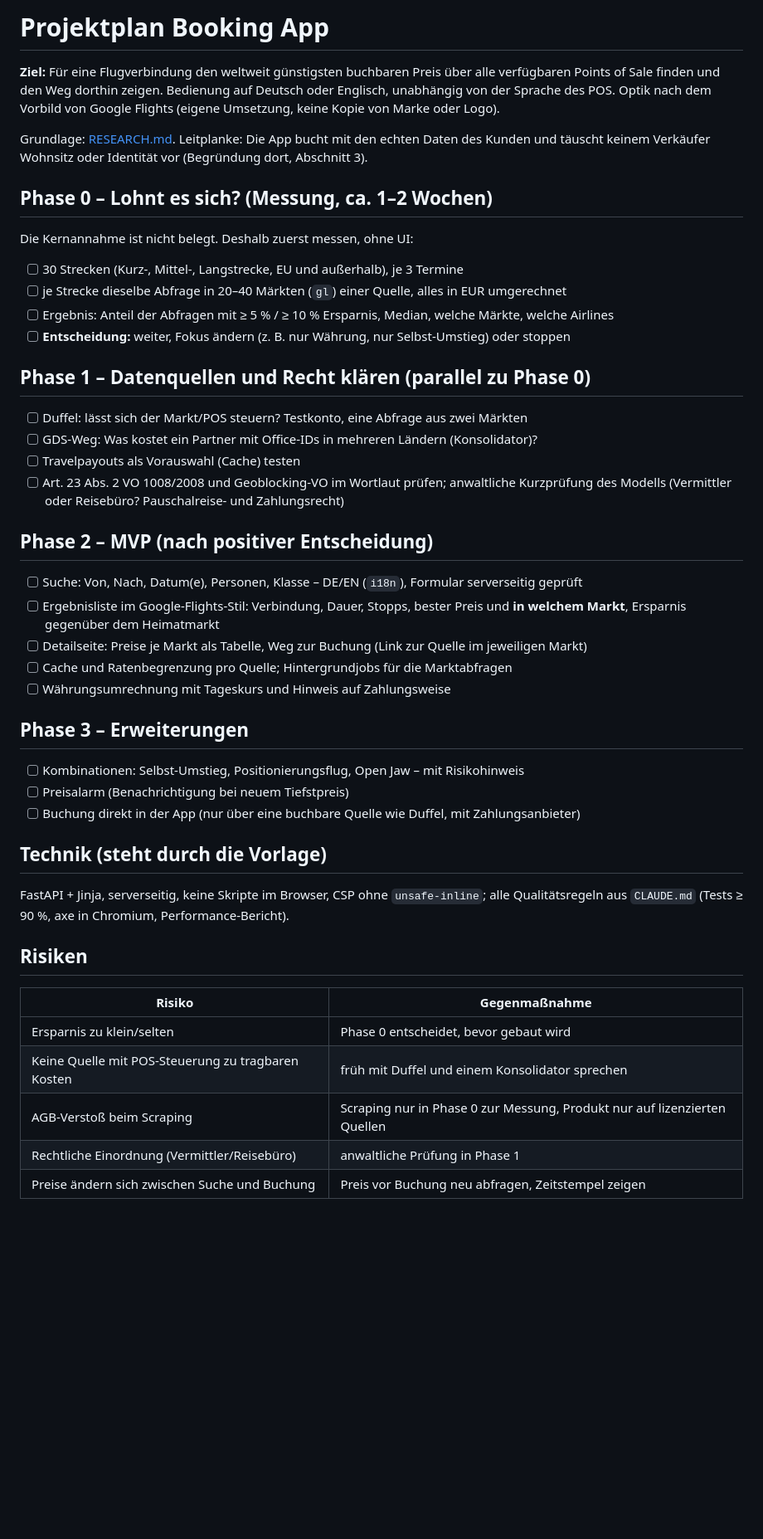
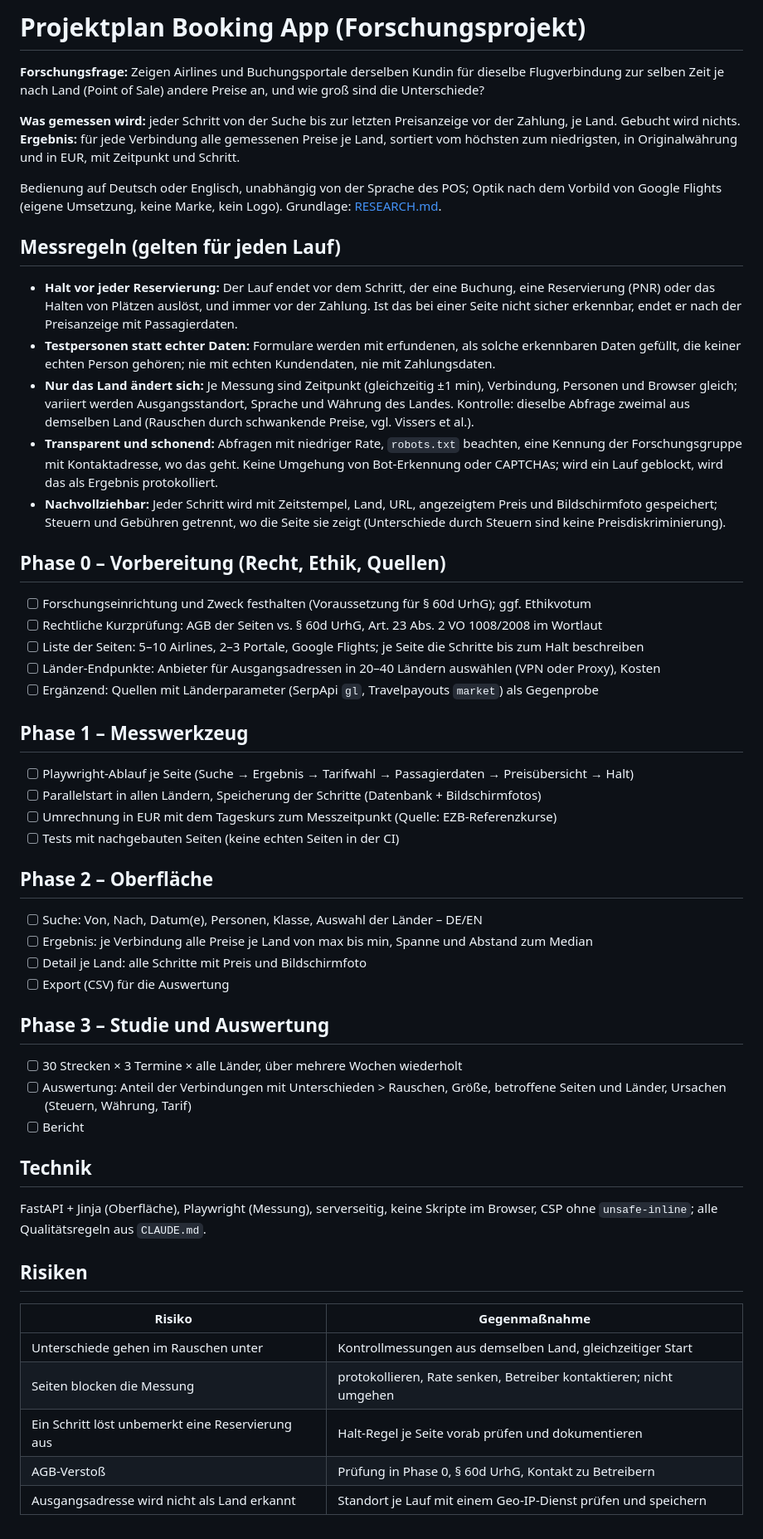
Before and after one commit to waldonso2/booking-app, a Markdown page: docs/PROJEKTPLAN.md, the part around the change. Shown at 83% size. GitHub-like rendering; blank space fills up the shorter version.

Commit message:
Turn the plan into a research study
The project measures, step by step up to the last price before payment,
whether the same flight is priced differently per country; it books
nothing. Add measurement rules, prior studies and section 60d UrhG.

Co-Authored-By: Claude Opus 5.5 <noreply@anthropic.com>
Claude-Session: https://claude.ai/code/session_016QHRroHQWrtx6RiswwrQjn

```diff
--- a/docs/PROJEKTPLAN.md
+++ b/docs/PROJEKTPLAN.md
@@ -1,55 +1,72 @@
-# Projektplan Booking App
+# Projektplan Booking App (Forschungsprojekt)
 
-**Ziel:** Für eine Flugverbindung den weltweit günstigsten buchbaren Preis über alle verfügbaren Points of Sale
-finden und den Weg dorthin zeigen. Bedienung auf Deutsch oder Englisch, unabhängig von der Sprache des POS. Optik
-nach dem Vorbild von Google Flights (eigene Umsetzung, keine Kopie von Marke oder Logo).
+**Forschungsfrage:** Zeigen Airlines und Buchungsportale derselben Kundin für dieselbe Flugverbindung zur selben
+Zeit je nach Land (Point of Sale) andere Preise an, und wie groß sind die Unterschiede?
 
-Grundlage: [RESEARCH.md](RESEARCH.md). Leitplanke: Die App bucht mit den echten Daten des Kunden und täuscht keinem
-Verkäufer Wohnsitz oder Identität vor (Begründung dort, Abschnitt 3).
+**Was gemessen wird:** jeder Schritt von der Suche bis zur letzten Preisanzeige vor der Zahlung, je Land. Gebucht
+wird nichts. **Ergebnis:** für jede Verbindung alle gemessenen Preise je Land, sortiert vom höchsten zum niedrigsten,
+in Originalwährung und in EUR, mit Zeitpunkt und Schritt.
 
-## Phase 0 – Lohnt es sich? (Messung, ca. 1–2 Wochen)
+Bedienung auf Deutsch oder Englisch, unabhängig von der Sprache des POS; Optik nach dem Vorbild von Google Flights
+(eigene Umsetzung, keine Marke, kein Logo). Grundlage: [RESEARCH.md](RESEARCH.md).
 
-Die Kernannahme ist nicht belegt. Deshalb zuerst messen, ohne UI:
+## Messregeln (gelten für jeden Lauf)
 
-- [ ] 30 Strecken (Kurz-, Mittel-, Langstrecke, EU und außerhalb), je 3 Termine
-- [ ] je Strecke dieselbe Abfrage in 20–40 Märkten (`gl`) einer Quelle, alles in EUR umgerechnet
-- [ ] Ergebnis: Anteil der Abfragen mit ≥ 5 % / ≥ 10 % Ersparnis, Median, welche Märkte, welche Airlines
-- [ ] **Entscheidung:** weiter, Fokus ändern (z. B. nur Währung, nur Selbst-Umstieg) oder stoppen
+- **Halt vor jeder Reservierung:** Der Lauf endet vor dem Schritt, der eine Buchung, eine Reservierung (PNR) oder
+  das Halten von Plätzen auslöst, und immer vor der Zahlung. Ist das bei einer Seite nicht sicher erkennbar, endet
+  er nach der Preisanzeige mit Passagierdaten.
+- **Testpersonen statt echter Daten:** Formulare werden mit erfundenen, als solche erkennbaren Daten gefüllt, die
+  keiner echten Person gehören; nie mit echten Kundendaten, nie mit Zahlungsdaten.
+- **Nur das Land ändert sich:** Je Messung sind Zeitpunkt (gleichzeitig ±1 min), Verbindung, Personen und Browser
+  gleich; variiert werden Ausgangsstandort, Sprache und Währung des Landes. Kontrolle: dieselbe Abfrage zweimal aus
+  demselben Land (Rauschen durch schwankende Preise, vgl. Vissers et al.).
+- **Transparent und schonend:** Abfragen mit niedriger Rate, `robots.txt` beachten, eine Kennung der
+  Forschungsgruppe mit Kontaktadresse, wo das geht. Keine Umgehung von Bot-Erkennung oder CAPTCHAs; wird ein Lauf
+  geblockt, wird das als Ergebnis protokolliert.
+- **Nachvollziehbar:** Jeder Schritt wird mit Zeitstempel, Land, URL, angezeigtem Preis und Bildschirmfoto
+  gespeichert; Steuern und Gebühren getrennt, wo die Seite sie zeigt (Unterschiede durch Steuern sind keine
+  Preisdiskriminierung).
 
-## Phase 1 – Datenquellen und Recht klären (parallel zu Phase 0)
+## Phase 0 – Vorbereitung (Recht, Ethik, Quellen)
 
-- [ ] Duffel: lässt sich der Markt/POS steuern? Testkonto, eine Abfrage aus zwei Märkten
-- [ ] GDS-Weg: Was kostet ein Partner mit Office-IDs in mehreren Ländern (Konsolidator)?
-- [ ] Travelpayouts als Vorauswahl (Cache) testen
-- [ ] Art. 23 Abs. 2 VO 1008/2008 und Geoblocking-VO im Wortlaut prüfen; anwaltliche Kurzprüfung des Modells
-      (Vermittler oder Reisebüro? Pauschalreise- und Zahlungsrecht)
+- [ ] Forschungseinrichtung und Zweck festhalten (Voraussetzung für § 60d UrhG); ggf. Ethikvotum
+- [ ] Rechtliche Kurzprüfung: AGB der Seiten vs. § 60d UrhG, Art. 23 Abs. 2 VO 1008/2008 im Wortlaut
+- [ ] Liste der Seiten: 5–10 Airlines, 2–3 Portale, Google Flights; je Seite die Schritte bis zum Halt beschreiben
+- [ ] Länder-Endpunkte: Anbieter für Ausgangsadressen in 20–40 Ländern auswählen (VPN oder Proxy), Kosten
+- [ ] Ergänzend: Quellen mit Länderparameter (SerpApi `gl`, Travelpayouts `market`) als Gegenprobe
 
-## Phase 2 – MVP (nach positiver Entscheidung)
+## Phase 1 – Messwerkzeug
 
-- [ ] Suche: Von, Nach, Datum(e), Personen, Klasse – DE/EN (`i18n`), Formular serverseitig geprüft
-- [ ] Ergebnisliste im Google-Flights-Stil: Verbindung, Dauer, Stopps, bester Preis und **in welchem Markt**,
-      Ersparnis gegenüber dem Heimatmarkt
-- [ ] Detailseite: Preise je Markt als Tabelle, Weg zur Buchung (Link zur Quelle im jeweiligen Markt)
-- [ ] Cache und Ratenbegrenzung pro Quelle; Hintergrundjobs für die Marktabfragen
-- [ ] Währungsumrechnung mit Tageskurs und Hinweis auf Zahlungsweise
+- [ ] Playwright-Ablauf je Seite (Suche → Ergebnis → Tarifwahl → Passagierdaten → Preisübersicht → Halt)
+- [ ] Parallelstart in allen Ländern, Speicherung der Schritte (Datenbank + Bildschirmfotos)
+- [ ] Umrechnung in EUR mit dem Tageskurs zum Messzeitpunkt (Quelle: EZB-Referenzkurse)
+- [ ] Tests mit nachgebauten Seiten (keine echten Seiten in der CI)
 
-## Phase 3 – Erweiterungen
+## Phase 2 – Oberfläche
 
-- [ ] Kombinationen: Selbst-Umstieg, Positionierungsflug, Open Jaw – mit Risikohinweis
-- [ ] Preisalarm (Benachrichtigung bei neuem Tiefstpreis)
-- [ ] Buchung direkt in der App (nur über eine buchbare Quelle wie Duffel, mit Zahlungsanbieter)
+- [ ] Suche: Von, Nach, Datum(e), Personen, Klasse, Auswahl der Länder – DE/EN
+- [ ] Ergebnis: je Verbindung alle Preise je Land von max bis min, Spanne und Abstand zum Median
+- [ ] Detail je Land: alle Schritte mit Preis und Bildschirmfoto
+- [ ] Export (CSV) für die Auswertung
 
-## Technik (steht durch die Vorlage)
+## Phase 3 – Studie und Auswertung
 
-FastAPI + Jinja, serverseitig, keine Skripte im Browser, CSP ohne `unsafe-inline`; alle Qualitätsregeln aus
-`CLAUDE.md` (Tests ≥ 90 %, axe in Chromium, Performance-Bericht).
+- [ ] 30 Strecken × 3 Termine × alle Länder, über mehrere Wochen wiederholt
+- [ ] Auswertung: Anteil der Verbindungen mit Unterschieden > Rauschen, Größe, betroffene Seiten und Länder,
+      Ursachen (Steuern, Währung, Tarif)
+- [ ] Bericht
+
+## Technik
+
+FastAPI + Jinja (Oberfläche), Playwright (Messung), serverseitig, keine Skripte im Browser, CSP ohne
+`unsafe-inline`; alle Qualitätsregeln aus `CLAUDE.md`.
 
 ## Risiken
 
 | Risiko | Gegenmaßnahme |
 |---|---|
-| Ersparnis zu klein/selten | Phase 0 entscheidet, bevor gebaut wird |
-| Keine Quelle mit POS-Steuerung zu tragbaren Kosten | früh mit Duffel und einem Konsolidator sprechen |
-| AGB-Verstoß beim Scraping | Scraping nur in Phase 0 zur Messung, Produkt nur auf lizenzierten Quellen |
-| Rechtliche Einordnung (Vermittler/Reisebüro) | anwaltliche Prüfung in Phase 1 |
-| Preise ändern sich zwischen Suche und Buchung | Preis vor Buchung neu abfragen, Zeitstempel zeigen |
+| Unterschiede gehen im Rauschen unter | Kontrollmessungen aus demselben Land, gleichzeitiger Start |
+| Seiten blocken die Messung | protokollieren, Rate senken, Betreiber kontaktieren; nicht umgehen |
+| Ein Schritt löst unbemerkt eine Reservierung aus | Halt-Regel je Seite vorab prüfen und dokumentieren |
+| AGB-Verstoß | Prüfung in Phase 0, § 60d UrhG, Kontakt zu Betreibern |
+| Ausgangsadresse wird nicht als Land erkannt | Standort je Lauf mit einem Geo-IP-Dienst prüfen und speichern |
```
Also changed, not shown: docs/RESEARCH.md (+33 -7 lines).
